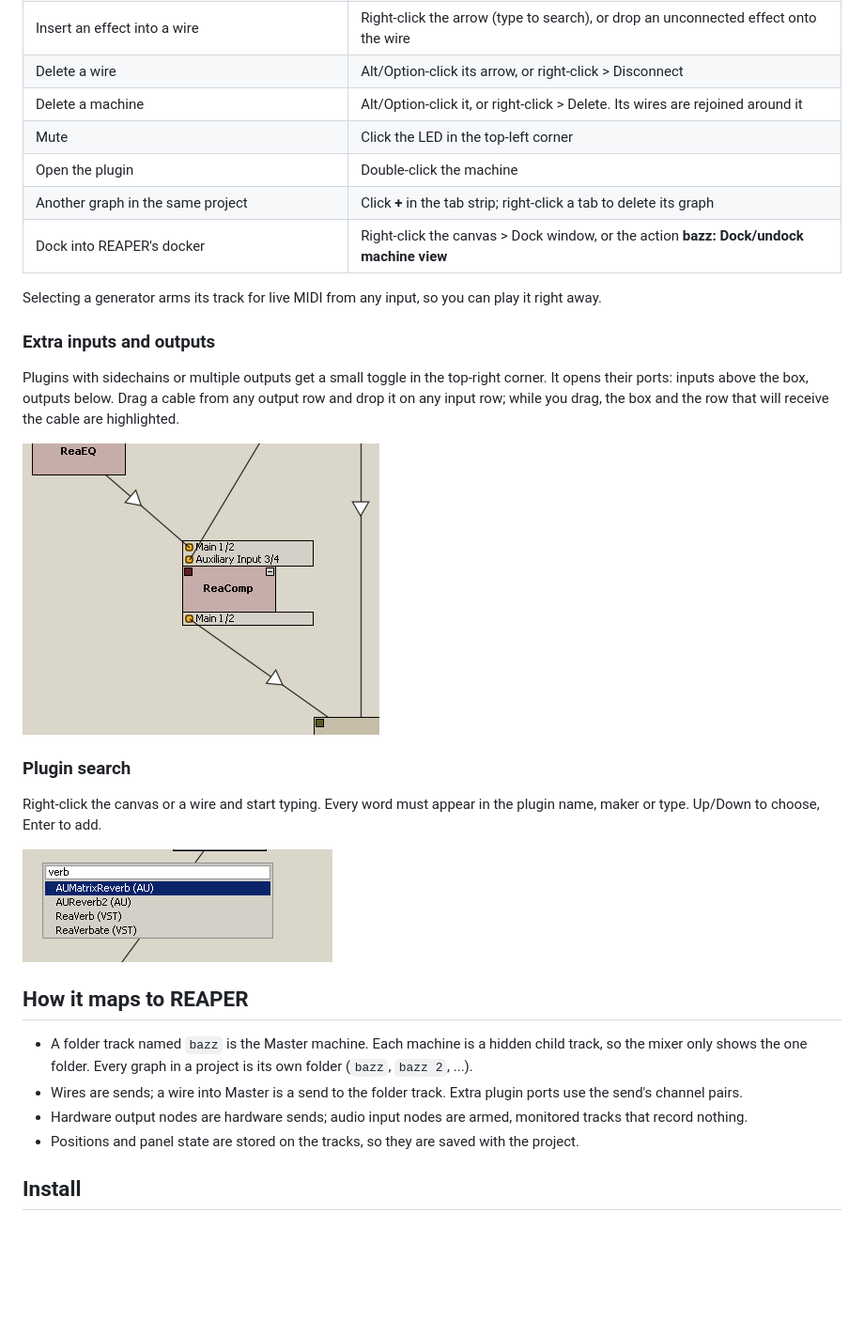
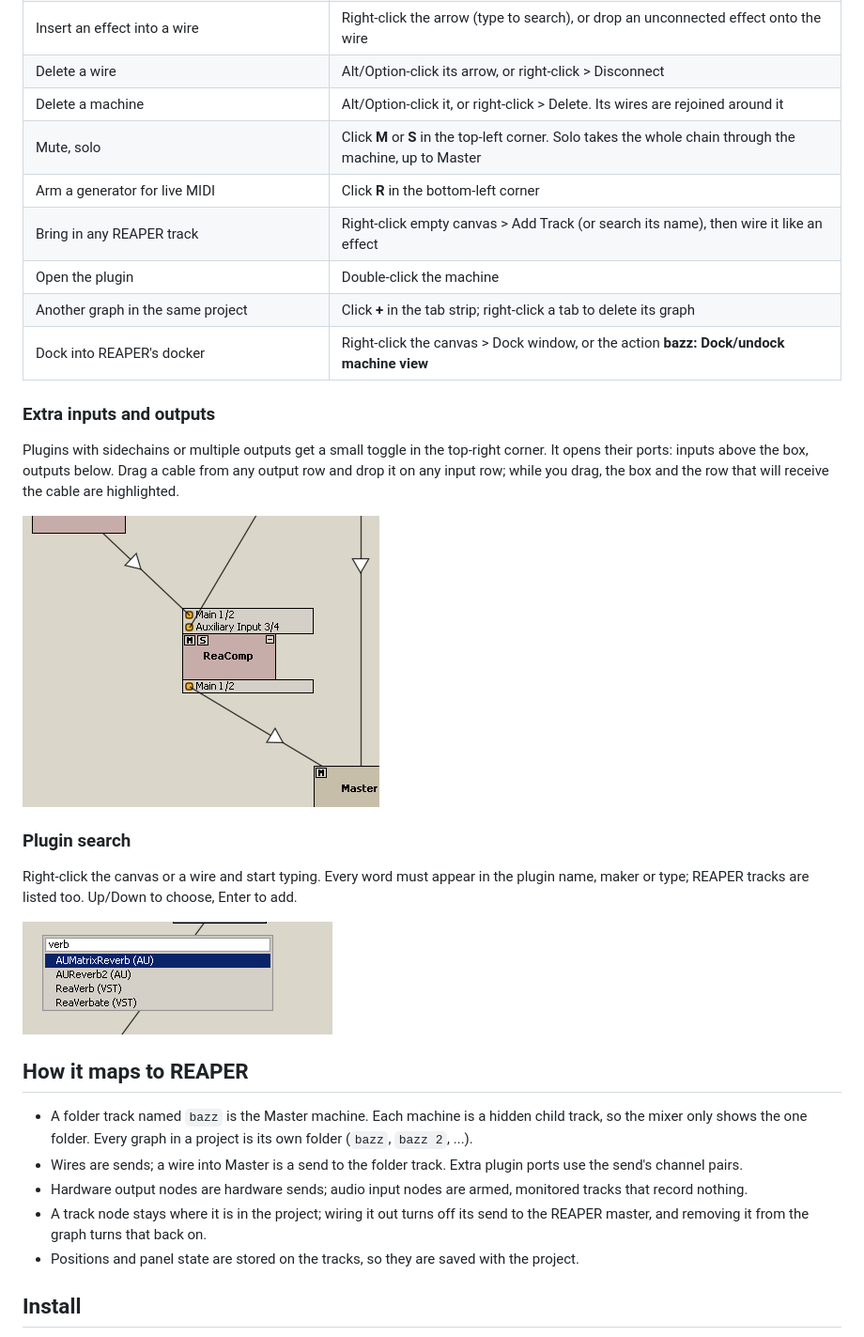
Before and after one commit to compjuicer/bazz, a Markdown page: README.md, the part around one of its changes. Shown at 94% size. Drawn GitHub-style; pictures changed too: docs/screenshots/ports.png; blank space fills up the shorter version.

Commit message:
M/S/R buttons: solo a whole chain, arm generators; bring any REAPER track into a graph; cut long names to fit

```diff
--- a/README.md
+++ b/README.md
@@ -17,12 +17,12 @@ wire a real send, so undo, save, plugin state and the mixer all keep working.
 | Insert an effect into a wire | Right-click the arrow (type to search), or drop an unconnected effect onto the wire |
 | Delete a wire | Alt/Option-click its arrow, or right-click > Disconnect |
 | Delete a machine | Alt/Option-click it, or right-click > Delete. Its wires are rejoined around it |
-| Mute | Click the LED in the top-left corner |
+| Mute, solo | Click **M** or **S** in the top-left corner. Solo takes the whole chain through the machine, up to Master |
+| Arm a generator for live MIDI | Click **R** in the bottom-left corner |
+| Bring in any REAPER track | Right-click empty canvas > Add Track (or search its name), then wire it like an effect |
 | Open the plugin | Double-click the machine |
 | Another graph in the same project | Click **+** in the tab strip; right-click a tab to delete its graph |
 | Dock into REAPER's docker | Right-click the canvas > Dock window, or the action **bazz: Dock/undock machine view** |
-
-Selecting a generator arms its track for live MIDI from any input, so you can play it right away.
 
 ### Extra inputs and outputs
 
@@ -34,8 +34,8 @@ and the row that will receive the cable are highlighted.
 
 ### Plugin search
 
-Right-click the canvas or a wire and start typing. Every word must appear in the plugin name, maker or type. Up/Down
-to choose, Enter to add.
+Right-click the canvas or a wire and start typing. Every word must appear in the plugin name, maker or type; REAPER
+tracks are listed too. Up/Down to choose, Enter to add.
 
 <img src="docs/screenshots/search.png" width="330" alt="Searching for reverbs">
 
@@ -45,6 +45,8 @@ to choose, Enter to add.
   the one folder. Every graph in a project is its own folder (`bazz`, `bazz 2`, ...).
 - Wires are sends; a wire into Master is a send to the folder track. Extra plugin ports use the send's channel pairs.
 - Hardware output nodes are hardware sends; audio input nodes are armed, monitored tracks that record nothing.
+- A track node stays where it is in the project; wiring it out turns off its send to the REAPER master, and
+  removing it from the graph turns that back on.
 - Positions and panel state are stored on the tracks, so they are saved with the project.
 
 ## Install
```
Also changed, not shown: other parts of README.md (+1 -1 lines), CLAUDE.md (+2 -1 lines), docs/screenshots/machines.png, 7 other files.
